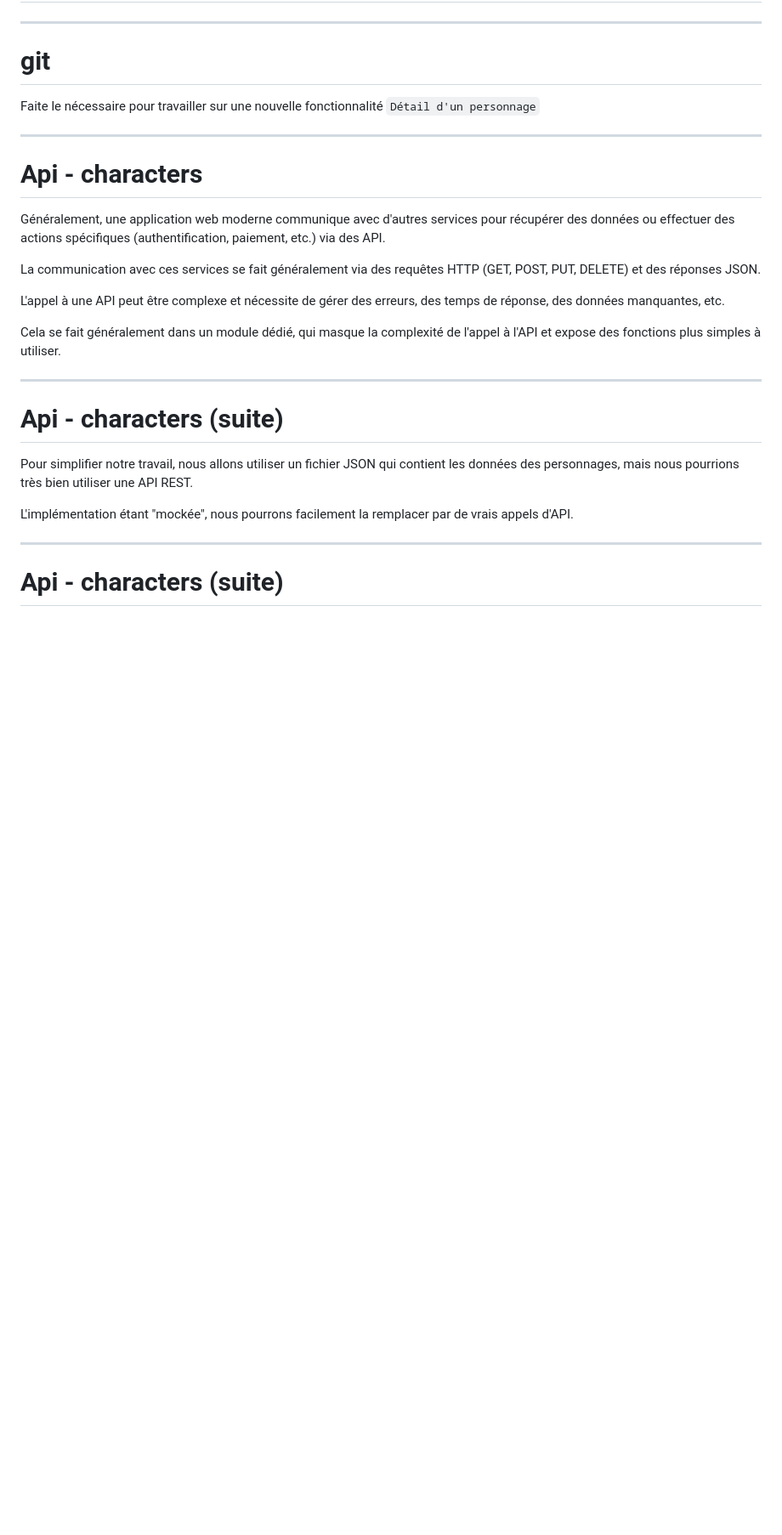
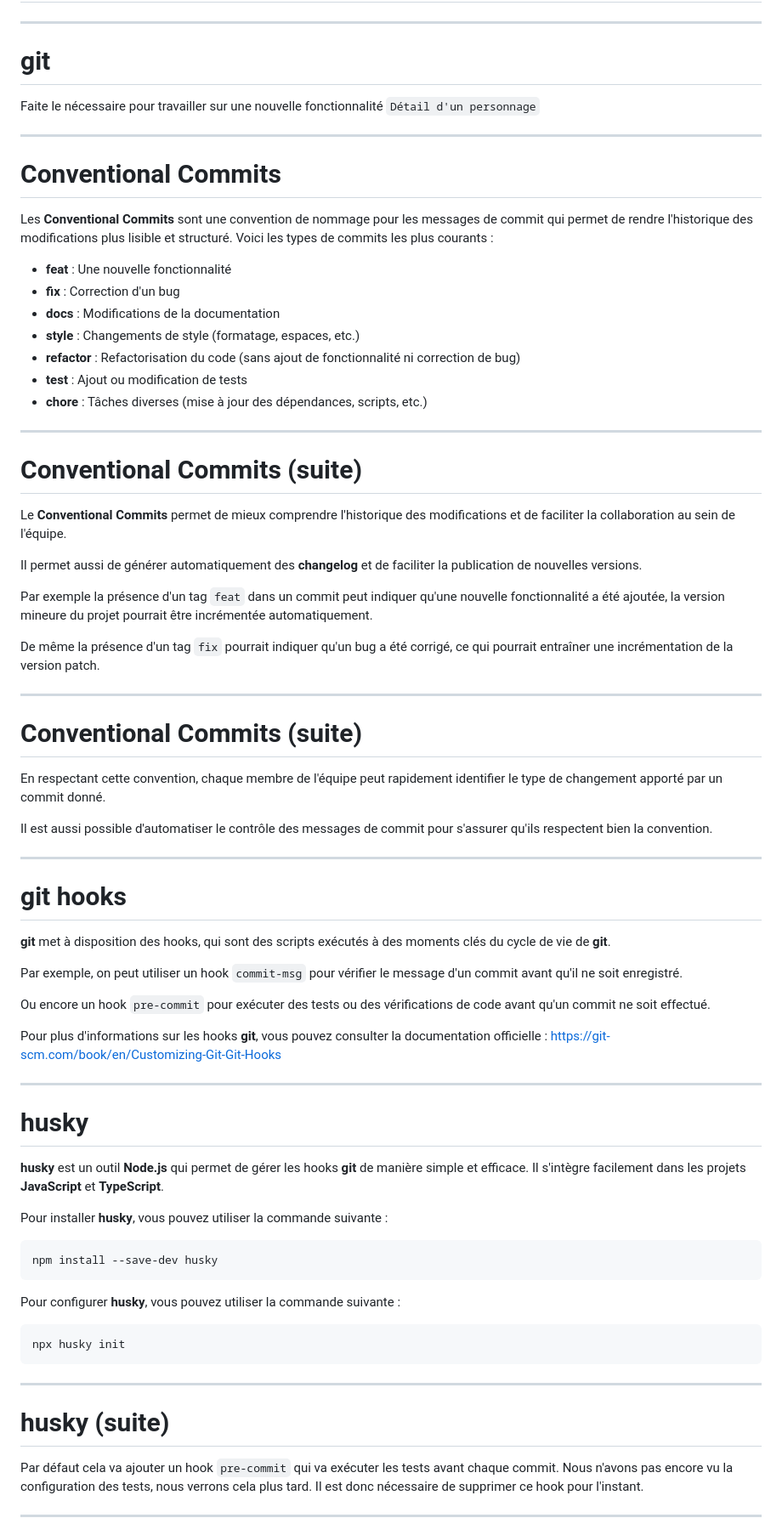
Before and after one commit to but-sd/prez, a Markdown page: slides/marvel-app-1.0.0.md, the part around one of its changes. Shown at 85% size. Drawn GitHub-style; blank space fills up the shorter version.

````diff
--- a/slides/marvel-app-1.0.0.md
+++ b/slides/marvel-app-1.0.0.md
@@ -35,24 +35,73 @@ Faite le nécessaire pour travailler sur une nouvelle fonctionnalité `Détail d
 
 ---
 
-# Api - characters
+# Conventional Commits
 
-Généralement, une application web moderne communique avec d'autres services pour récupérer des données ou effectuer des actions spécifiques (authentification, paiement, etc.) via des API.
+Les **Conventional Commits** sont une convention de nommage pour les messages de commit qui permet de rendre l'historique des modifications plus lisible et structuré. Voici les types de commits les plus courants :
 
-La communication avec ces services se fait généralement via des requêtes HTTP (GET, POST, PUT, DELETE) et des réponses JSON.
-
-L'appel à une API peut être complexe et nécessite de gérer des erreurs, des temps de réponse, des données manquantes, etc.
-
-Cela se fait généralement dans un module dédié, qui masque la complexité de l'appel à l'API et expose des fonctions plus simples à utiliser.
+- **feat** : Une nouvelle fonctionnalité
+- **fix** : Correction d'un bug
+- **docs** : Modifications de la documentation
+- **style** : Changements de style (formatage, espaces, etc.)
+- **refactor** : Refactorisation du code (sans ajout de fonctionnalité ni correction de bug)
+- **test** : Ajout ou modification de tests
+- **chore** : Tâches diverses (mise à jour des dépendances, scripts, etc.)
 
 ---
 
-# Api - characters (suite)
+# Conventional Commits (suite)
 
-Pour simplifier notre travail, nous allons utiliser un fichier JSON qui contient les données des personnages, mais nous pourrions très bien utiliser une API REST.
+Le **Conventional Commits** permet de mieux comprendre l'historique des modifications et de faciliter la collaboration au sein de l'équipe.
 
-L'implémentation étant "mockée", nous pourrons facilement la remplacer par de vrais appels d'API.
+Il permet aussi de générer automatiquement des **changelog** et de faciliter la publication de nouvelles versions.
+
+Par exemple la présence d'un tag `feat` dans un commit peut indiquer qu'une nouvelle fonctionnalité a été ajoutée, la version mineure du projet pourrait être incrémentée automatiquement.
+
+De même la présence d'un tag `fix` pourrait indiquer qu'un bug a été corrigé, ce qui pourrait entraîner une incrémentation de la version patch.
 
 ---
 
-# Api - characters (suite)
+# Conventional Commits (suite)
+
+En respectant cette convention, chaque membre de l'équipe peut rapidement identifier le type de changement apporté par un commit donné.
+
+Il est aussi possible d'automatiser le contrôle des messages de commit pour s'assurer qu'ils respectent bien la convention.
+
+---
+
+# git hooks
+
+**git** met à disposition des hooks, qui sont des scripts exécutés à des moments clés du cycle de vie de **git**.
+
+Par exemple, on peut utiliser un hook `commit-msg` pour vérifier le message d'un commit avant qu'il ne soit enregistré.
+
+Ou encore un hook `pre-commit` pour exécuter des tests ou des vérifications de code avant qu'un commit ne soit effectué.
+
+Pour plus d'informations sur les hooks **git**, vous pouvez consulter la documentation officielle : https://git-scm.com/book/en/Customizing-Git-Git-Hooks
+
+---
+
+# husky
+
+**husky** est un outil **Node.js** qui permet de gérer les hooks **git** de manière simple et efficace. Il s'intègre facilement dans les projets **JavaScript** et **TypeScript**.
+
+Pour installer **husky**, vous pouvez utiliser la commande suivante :
+
+```bash
+npm install --save-dev husky
+```
+
+Pour configurer **husky**, vous pouvez utiliser la commande suivante :
+
+```bash
+npx husky init
+```
+
+---
+
+# husky (suite)
+
+Par défaut cela va ajouter un hook `pre-commit` qui va exécuter les tests avant chaque commit. Nous n'avons pas encore vu la configuration des tests, nous verrons cela plus tard. Il est donc nécessaire de supprimer ce hook pour l'instant.
+
+---
+
````
Also changed, not shown: other parts of slides/marvel-app-1.0.0.md (+38 -9 lines), slides/marvel-app.md (+1 -1 lines).
